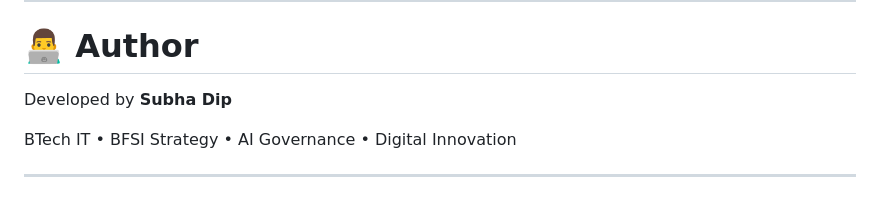
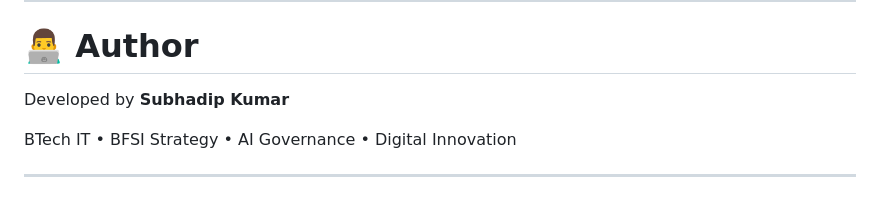
Before and after one commit to IamDip-SK10/finwithdip, a Markdown page: README.md, the part around the change. Drawn GitHub-style.

```diff
--- a/README.md
+++ b/README.md
@@ -173,7 +173,7 @@ This project does not represent real institutional audit outputs or regulatory a
 
 # 👨‍💻 Author
 
-Developed by **Subha Dip**
+Developed by **Subhadip Kumar**
 
 BTech IT • BFSI Strategy • AI Governance • Digital Innovation
 
```
